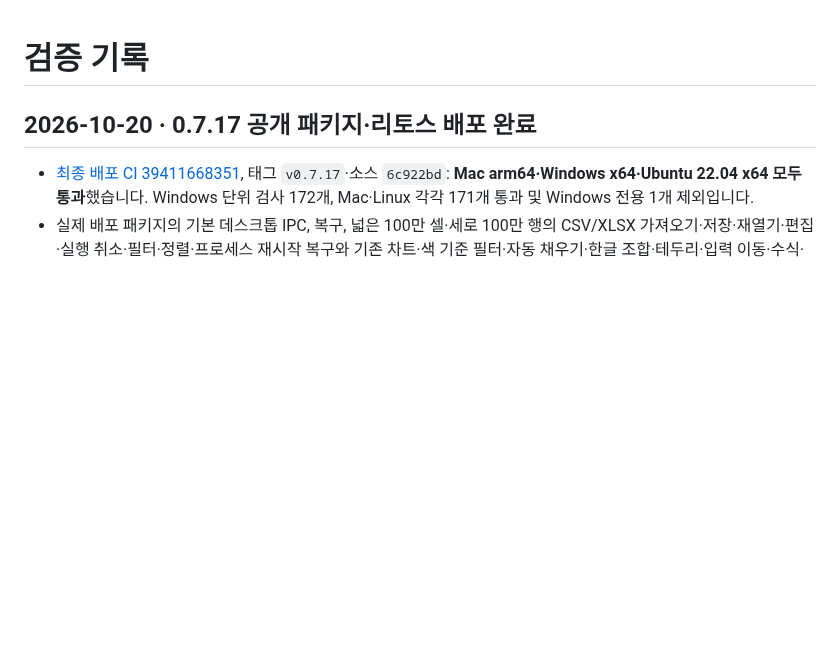
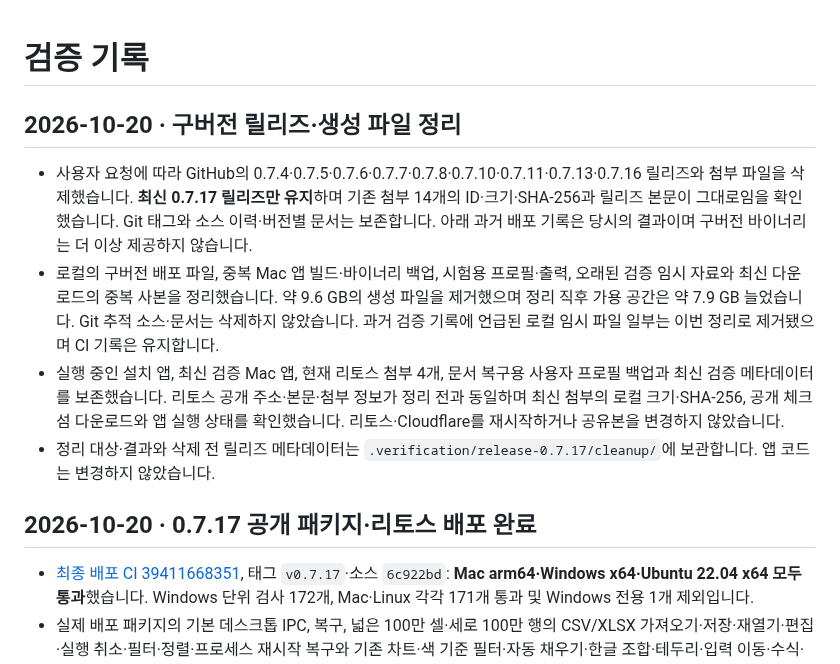
Before and after one commit to beaur8-prog/sheet-studio, a Markdown page: VALIDATION.md, the part around the change. Drawn GitHub-style; blank space fills up the shorter version.

Commit message:
Record removal of obsolete releases and generated files

```diff
--- a/VALIDATION.md
+++ b/VALIDATION.md
@@ -1,4 +1,11 @@
 # 검증 기록
+
+## 2026-10-20 · 구버전 릴리즈·생성 파일 정리
+
+- 사용자 요청에 따라 GitHub의 0.7.4·0.7.5·0.7.6·0.7.7·0.7.8·0.7.10·0.7.11·0.7.13·0.7.16 릴리즈와 첨부 파일을 삭제했습니다. **최신 0.7.17 릴리즈만 유지**하며 기존 첨부 14개의 ID·크기·SHA-256과 릴리즈 본문이 그대로임을 확인했습니다. Git 태그와 소스 이력·버전별 문서는 보존합니다. 아래 과거 배포 기록은 당시의 결과이며 구버전 바이너리는 더 이상 제공하지 않습니다.
+- 로컬의 구버전 배포 파일, 중복 Mac 앱 빌드·바이너리 백업, 시험용 프로필·출력, 오래된 검증 임시 자료와 최신 다운로드의 중복 사본을 정리했습니다. 약 9.6 GB의 생성 파일을 제거했으며 정리 직후 가용 공간은 약 7.9 GB 늘었습니다. Git 추적 소스·문서는 삭제하지 않았습니다. 과거 검증 기록에 언급된 로컬 임시 파일 일부는 이번 정리로 제거됐으며 CI 기록은 유지합니다.
+- 실행 중인 설치 앱, 최신 검증 Mac 앱, 현재 리토스 첨부 4개, 문서 복구용 사용자 프로필 백업과 최신 검증 메타데이터를 보존했습니다. 리토스 공개 주소·본문·첨부 정보가 정리 전과 동일하며 최신 첨부의 로컬 크기·SHA-256, 공개 체크섬 다운로드와 앱 실행 상태를 확인했습니다. 리토스·Cloudflare를 재시작하거나 공유본을 변경하지 않았습니다.
+- 정리 대상·결과와 삭제 전 릴리즈 메타데이터는 `.verification/release-0.7.17/cleanup/`에 보관합니다. 앱 코드는 변경하지 않았습니다.
 
 ## 2026-10-20 · 0.7.17 공개 패키지·리토스 배포 완료
 
```
